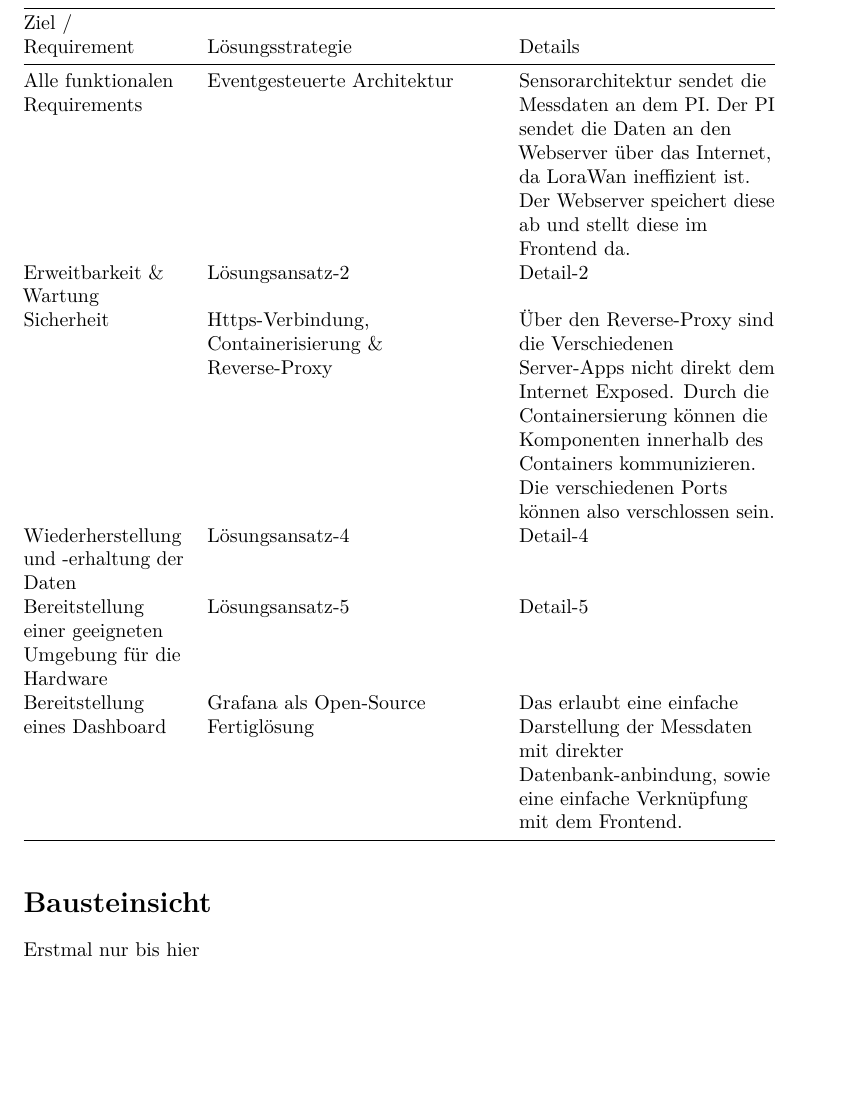
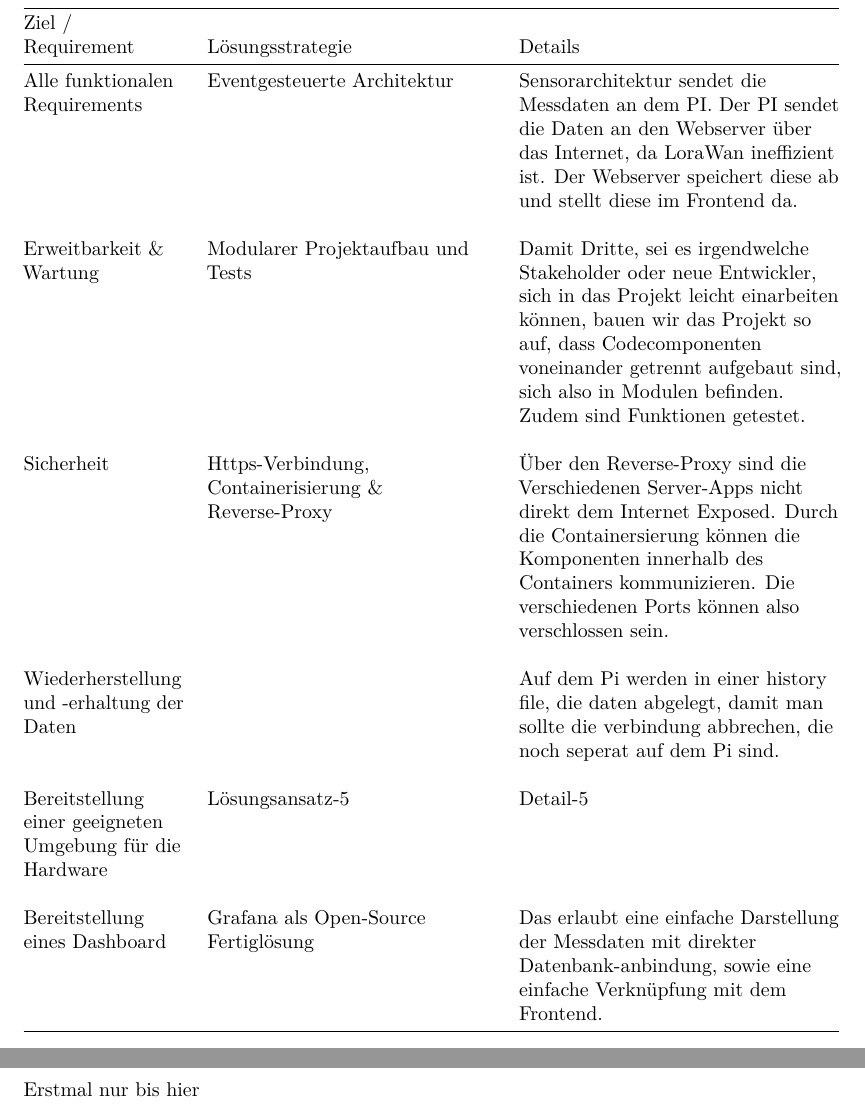
Before and after one commit to mxmueller/DHBW-Blickbox, a LaTeX document (docs/arc42/IoTarc42.tex): part of page 9 of 10 before the commit and two parts of pages 9 and 10 of 11 after it, the two joined at a grey line, cut so that both start at the same text, the shorter picture padded with empty space. Compiled offline with pdfLaTeX.

Commit message:
#178-Lösungsstrategie-2

```diff
--- a/docs/arc42/IoTarc42.tex
+++ b/docs/arc42/IoTarc42.tex
@@ -308,7 +308,7 @@ Visualisiert die Messdaten und Stellt Frontend bereit. \\
 \begin{longtable}[]{@{}
   >{\raggedright\arraybackslash}p{(\columnwidth - 4\tabcolsep) * \real{0.2500}}
   >{\raggedright\arraybackslash}p{(\columnwidth - 4\tabcolsep) * \real{0.4500}}
-  >{\raggedright\arraybackslash}p{(\columnwidth - 4\tabcolsep) * \real{0.4000}}@{}}
+  >{\raggedright\arraybackslash}p{(\columnwidth - 4\tabcolsep) * \real{0.5000}}@{}}
 \toprule
 \begin{minipage}[b]{\linewidth}\raggedright
 Ziel / Requirement
@@ -322,18 +322,23 @@ Details
 Alle funktionalen Requirements &
 Eventgesteuerte Architektur &
 Sensorarchitektur sendet die Messdaten an dem PI. Der PI sendet die Daten an den Webserver über das Internet, da LoraWan ineffizient ist. Der Webserver speichert diese ab und stellt diese im Frontend da.\\
+& & \\
 Erweitbarkeit \& Wartung  &
-Lösungsansatz-2 &
-Detail-2 \\
+Modularer Projektaufbau und Tests &
+Damit Dritte, sei es irgendwelche Stakeholder oder neue Entwickler, sich in das Projekt leicht einarbeiten können, bauen wir das Projekt so auf, dass Codecomponenten voneinander getrennt aufgebaut sind, sich also in Modulen befinden. Zudem sind Funktionen getestet. \\
+& & \\
 Sicherheit  &
 Https-Verbindung, Containerisierung \& Reverse-Proxy &
 Über den Reverse-Proxy sind die Verschiedenen Server-Apps nicht direkt dem Internet Exposed. Durch die Containersierung können die Komponenten innerhalb des Containers kommunizieren. Die verschiedenen Ports können also verschlossen sein. \\
+& & \\
 Wiederherstellung und -erhaltung der Daten  &
-Lösungsansatz-4 &
-Detail-4 \\
+ &
+Auf dem Pi werden in einer history file, die daten abgelegt, damit man sollte die verbindung abbrechen, die noch seperat auf dem Pi sind. \\
+& & \\
 Bereitstellung einer geeigneten Umgebung für die Hardware  &
 Lösungsansatz-5 &
 Detail-5 \\
+& & \\
 Bereitstellung eines Dashboard  &
 Grafana als Open-Source Fertiglösung &
 Das erlaubt eine einfache Darstellung der Messdaten mit direkter Datenbank-anbindung, sowie eine einfache Verknüpfung mit dem Frontend. \\
```
Also changed, not shown: docs/arc42/IoTarc42.pdf.
